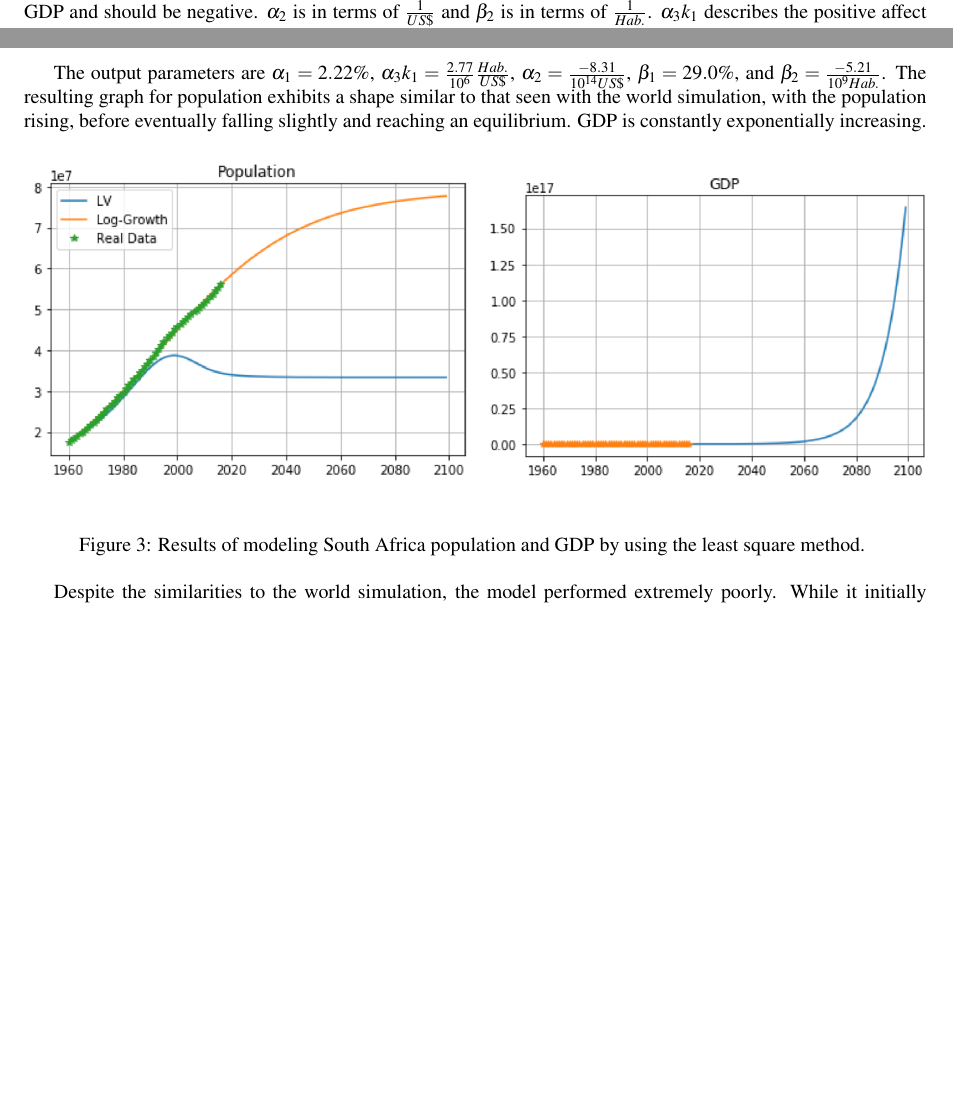
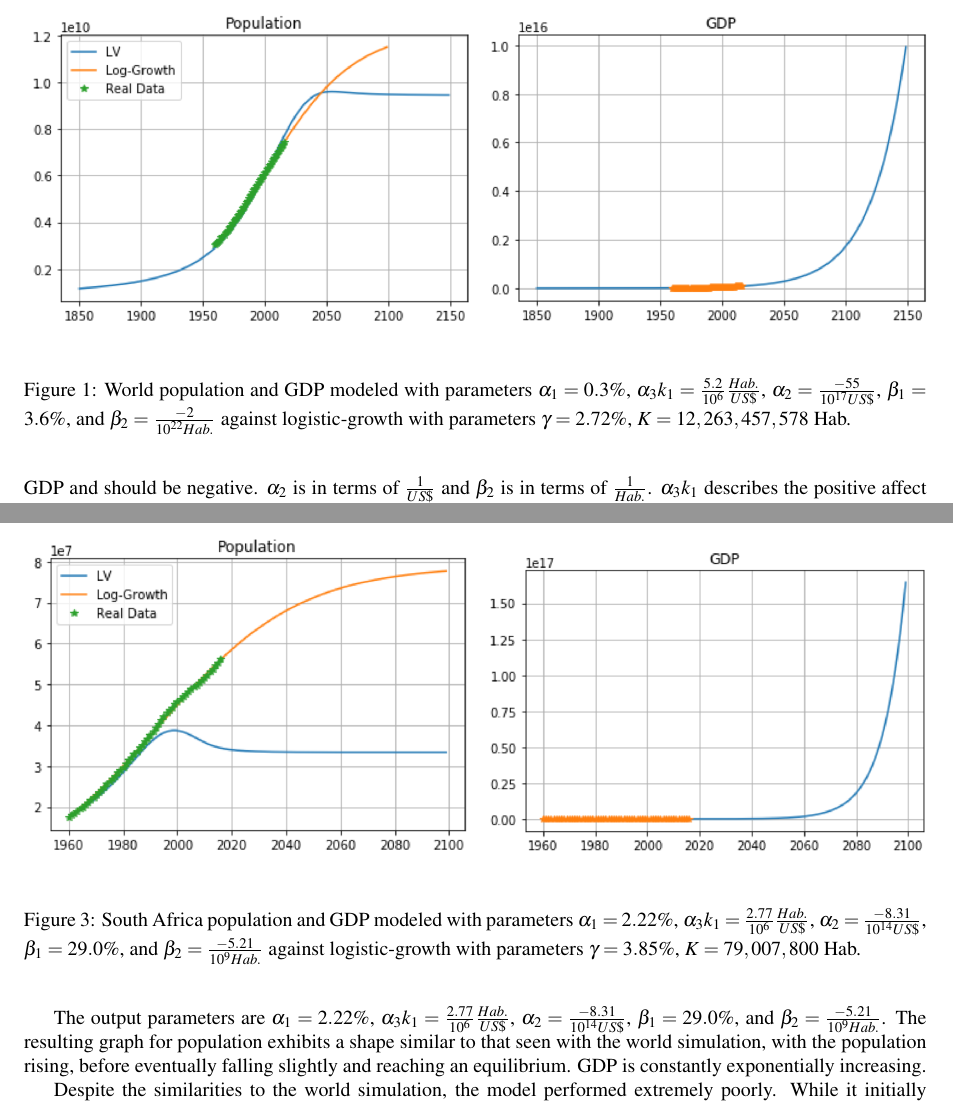
Before and after one commit to rfree18/math-modeling, a LaTeX document (final/tex/Paper.tex): two parts of pages 3 and 5 of 7, joined at a grey line, cut at the place of the change, the shorter picture padded with empty space. Compiled offline with pdfLaTeX.

Commit message:
Update captions

```diff
--- a/final/tex/Paper.tex
+++ b/final/tex/Paper.tex
@@ -290,3 +286,7 @@ These numbers, however, do not make much sense. Simple observation based on the
 
 Additional simulations were performed both for the world and for various countries. The data was obtained from the UN World Bank dating back to 1960 and the parameters were optimized using both least squares and via minimizing a modified L2 norm score function.
 
+\begin{figure}[t!]
+\includegraphics[width=80mm]{images/world-pop.png}
+\includegraphics[width=80mm]{images/world-gdp.png}
+\caption{World population and GDP modeled with parameters  $\alpha_1 = 0.3\%$, $\alpha_3 k_1 = \frac{5.2}{10^{6}}\frac{Hab.}{US \$}$, $\alpha_2 = \frac{-55}{10^{17} US\$}$, $\beta_1 = 3.6\%$, and $\beta_2 = \frac{-2}{10^{22} Hab.}$ against logistic-growth with parameters  $\gamma = 2.72\%$, $K = 12,263,457,578 $ Hab. \label{overflow}}
@@ -322,10 +318,10 @@ The second country simulation was performed with South Africa. This is a good ca
 
 The output parameters are $\alpha_1 = 2.22\%$, $\alpha_3 k_1 = \frac{2.77}{10^{6}}\frac{Hab.}{US \$}$, $\alpha_2 = \frac{-8.31}{10^{14} US\$}$, $\beta_1 = 29.0\%$, and $\beta_2 = \frac{-5.21}{10^{9} Hab.}$. The resulting graph for population exhibits a shape similar to that seen with the world simulation, with the population rising, before eventually falling slightly and reaching an equilibrium. GDP is constantly exponentially increasing.
 
-\begin{figure}[ht!]
+\begin{figure}[t!]
 \includegraphics[width=80mm]{images/sa-pop.png}
 \includegraphics[width=80mm]{images/sa-gdp.png}
-\caption{Results of modeling South Africa population and GDP by using the least square method.  \label{overflow}}
+\caption{South Africa population and GDP modeled with parameters $\alpha_1 = 2.22\%$, $\alpha_3 k_1 = \frac{2.77}{10^{6}}\frac{Hab.}{US \$}$, $\alpha_2 = \frac{-8.31}{10^{14} US\$}$, $\beta_1 = 29.0\%$, and $\beta_2 = \frac{-5.21}{10^{9} Hab.}$ against logistic-growth with parameters   $\gamma = 3.85\%$, $K = 79,007,800$ Hab. \label{overflow}}
 \end{figure}
 
 Despite the similarities to the world simulation, the model performed extremely poorly. While it initially follows the data quite nicely, it significantly diverges and keeps the maximum population far below what the current population is. Meanwhile, GDP is shown to grow exponentially to unfathomable values that exceed even what was predicted for the world.
```
Also changed, not shown: final/tex/Paper.pdf, final/tex/Paper.tex (20 more changed lines), 2 other files.
